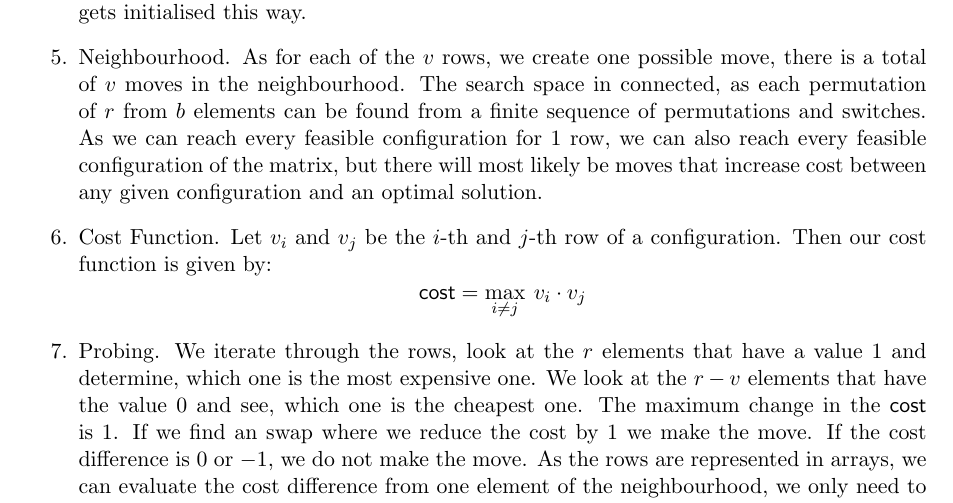
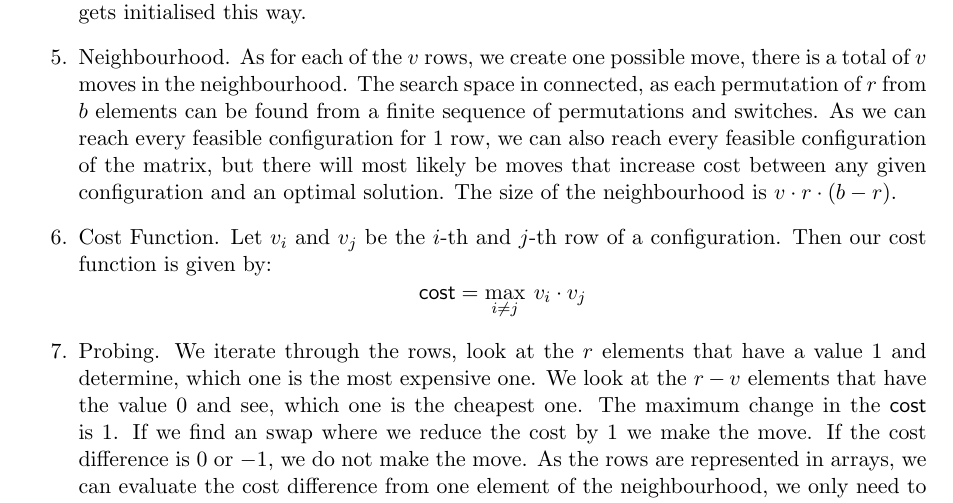
Before and after one commit to UU-AD-III-2023/AD3, a LaTeX document (DemoReports/demoReport.tex, which reads DemoReports/report-SLS.tex): part of page 4 of 7, cut so that both start at the same text. Compiled offline with pdfLaTeX.

Commit message:
added neighbourhood size

```diff
--- a/DemoReports/report-SLS.tex
+++ b/DemoReports/report-SLS.tex
@@ -68,7 +68,7 @@ The current state of the local search is given by a $v \times b$ matrix, where e
 %\todo{Describe for each constraint how its
 %  satisfaction is either algorithmically checkable efficiently or
 %  guaranteed to be preserved by the previous two design choices.}
-\item Neighbourhood. As for each of the $v$ rows, we create one possible move, there is a total of $v$ moves in the neighbourhood. The search space in connected, as each permutation of $r$ from $b$ elements can be found from a finite sequence of permutations and switches. As we can reach every feasible configuration for $1$ row, we can also reach every feasible configuration of the matrix, but there will most likely be moves that increase cost between any given configuration and an optimal solution.
+\item Neighbourhood. As for each of the $v$ rows, we create one possible move, there is a total of $v$ moves in the neighbourhood. The search space in connected, as each permutation of $r$ from $b$ elements can be found from a finite sequence of permutations and switches. As we can reach every feasible configuration for $1$ row, we can also reach every feasible configuration of the matrix, but there will most likely be moves that increase cost between any given configuration and an optimal solution. The size of the neighbourhood is $v\cdot r \cdot (b-r)$.
 %\todo{Describe a neighbourhood based on the
 %  described moves.
 %  %
```
Also changed, not shown: DemoReports/demoReport.pdf, 2 other files.
